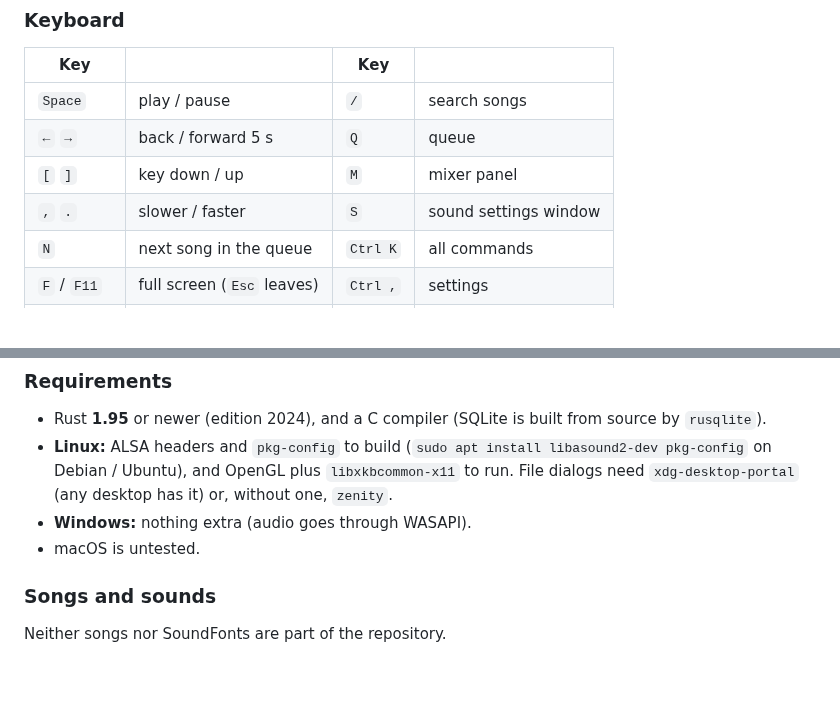
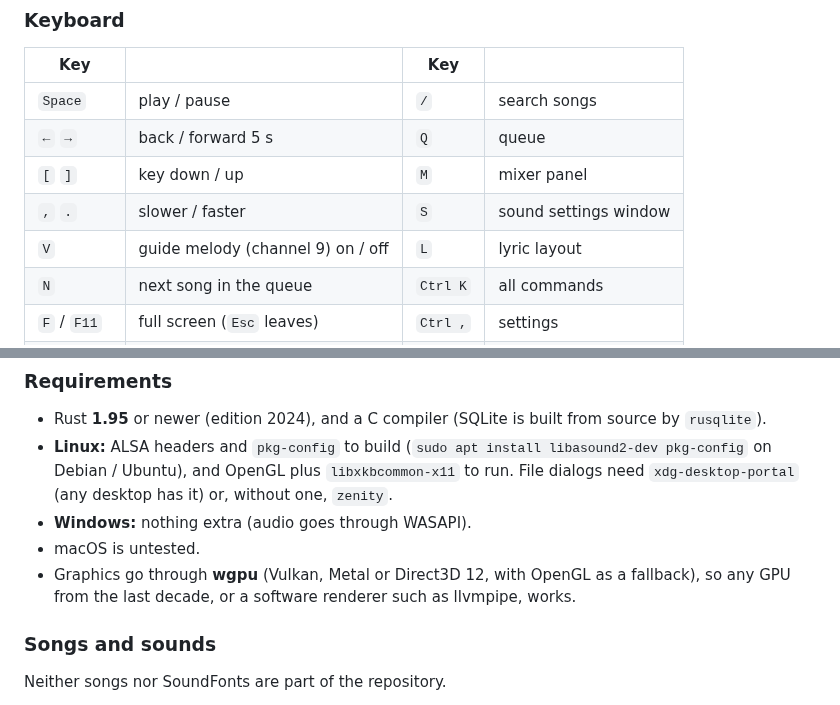
Before and after one commit to futureboard/solfege_karaoke, a Markdown page: README.md, 2 parts joined by grey strips. Drawn GitHub-style; blank space fills up the shorter version.

```diff
--- a/README.md
+++ b/README.md
@@ -103,6 +108,7 @@ SoundFont พร้อมเนื้อร้องที่ไล่สีท
 | `←` `→` | back / forward 5 s | `Q` | queue |
 | `[` `]` | key down / up | `M` | mixer panel |
 | `,` `.` | slower / faster | `S` | sound settings window |
+| `V` | guide melody (channel 9) on / off | `L` | lyric layout |
 | `N` | next song in the queue | `Ctrl K` | all commands |
 | `F` / `F11` | full screen (`Esc` leaves) | `Ctrl ,` | settings |
 | right click | context menu | | |
@@ -122,6 +128,9 @@ In the overlay: `Enter` reserves a song, `Shift Enter` sings it now,
   `xdg-desktop-portal` (any desktop has it) or, without one, `zenity`.
 - **Windows:** nothing extra (audio goes through WASAPI).
 - macOS is untested.
+- Graphics go through **wgpu** (Vulkan, Metal or Direct3D 12, with
+  OpenGL as a fallback), so any GPU from the last decade, or a software
+  renderer such as llvmpipe, works.
 
 ### Songs and sounds
 
```
Also changed, not shown: other parts of README.md (+10 -5 lines), docs/screenshots/about.png (added), docs/screenshots/classic.png (added), docs/screenshots/stage.png, 16 other files.
